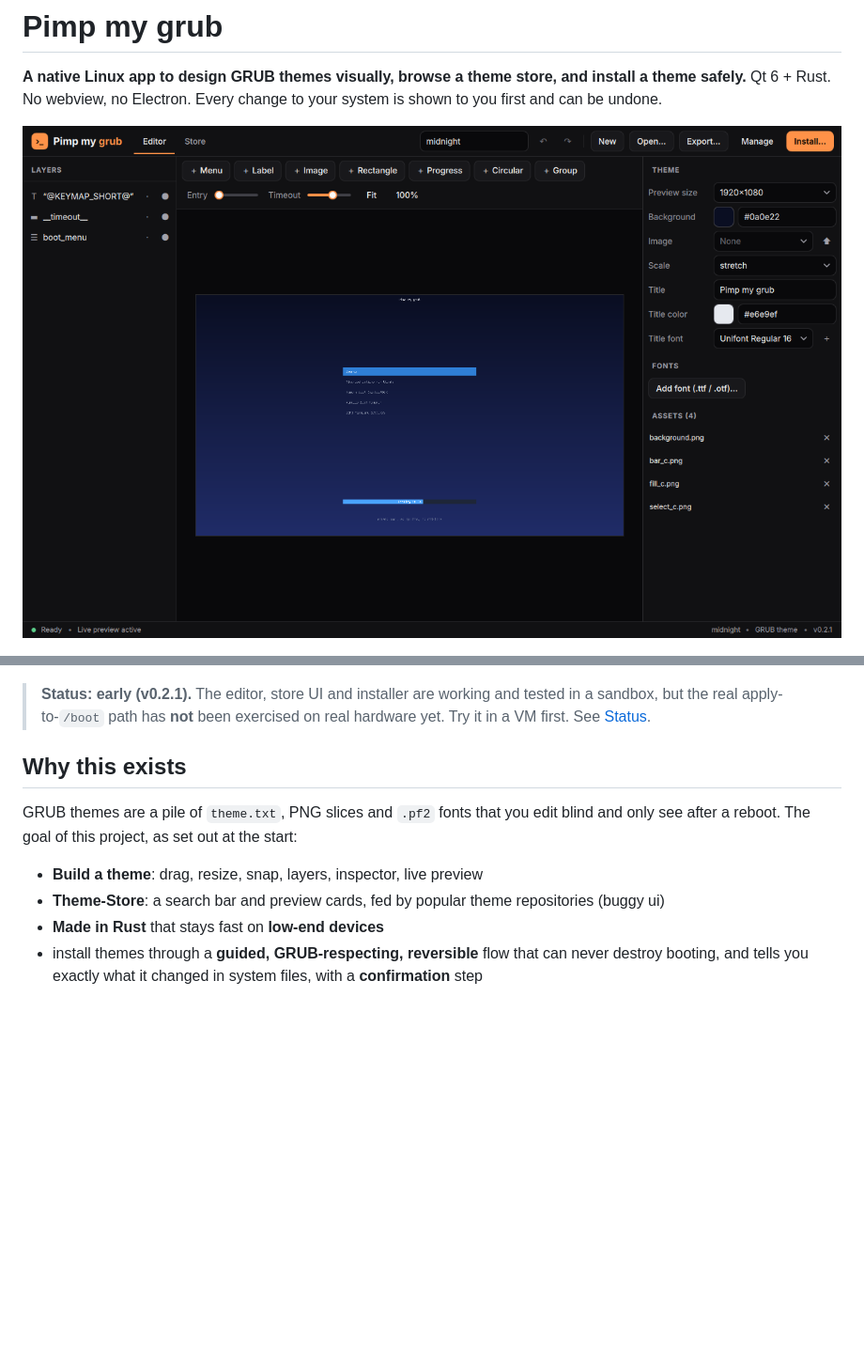
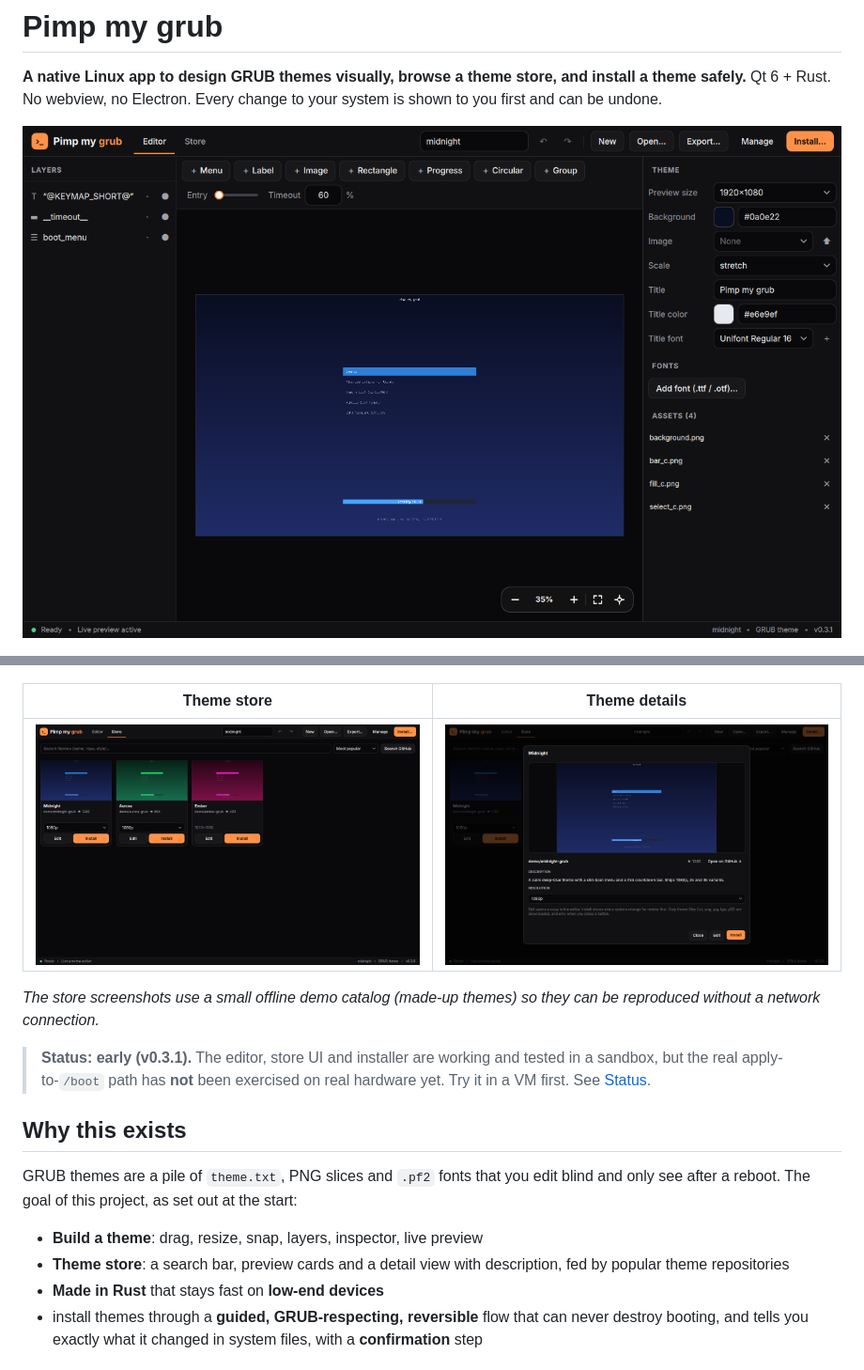
Before and after one commit to Mahaadevan/pimp-my-grub, a Markdown page: README.md, 2 parts joined by grey strips. Shown at 94% size. Drawn GitHub-style; pictures changed too: docs/screenshots/editor.png, docs/screenshots/store-detail.png (added), docs/screenshots/store.png (added); blank space fills up the shorter version.

```diff
--- a/README.md
+++ b/README.md
@@ -9,7 +9,13 @@ Qt 6 + Rust. No webview, no Electron. Every change to your system is shown to yo
 
 ![Install confirmation: exact files and diff, backup, consent](docs/screenshots/install-confirm.png)
 
-> **Status: early (v0.2.1).** The editor, store UI and installer are working and tested in a sandbox, but the real
+| Theme store | Theme details |
+|---|---|
+| ![Store](docs/screenshots/store.png) | ![Theme details](docs/screenshots/store-detail.png) |
+
+*The store screenshots use a small offline demo catalog (made-up themes) so they can be reproduced without a network connection.*
+
+> **Status: early (v0.3.1).** The editor, store UI and installer are working and tested in a sandbox, but the real
 > apply-to-`/boot` path has **not** been exercised on real hardware yet. Try it in a VM first. See [Status](#status-what-is-and-isnt-verified).
 
 ## Why this exists
@@ -17,7 +23,7 @@ GRUB themes are a pile of `theme.txt`, PNG slices and `.pf2` fonts that you edit
 The goal of this project, as set out at the start:
 
 -  **Build a theme**: drag, resize, snap, layers, inspector, live preview
--  **Theme-Store**: a search bar and preview cards, fed by popular theme repositories (buggy ui)
+-  **Theme store**: a search bar, preview cards and a detail view with description, fed by popular theme repositories
 -  **Made in Rust** that stays fast on **low-end devices**
 - install themes through a **guided, GRUB-respecting, reversible** flow that can never destroy booting, and tells you
   exactly what it changed in system files, with a **confirmation** step
```
Also changed, not shown: other parts of README.md (+13 -6 lines), CHANGELOG.md (+19 -0 lines), docs/screenshots/install-confirm.png, 14 other files.
